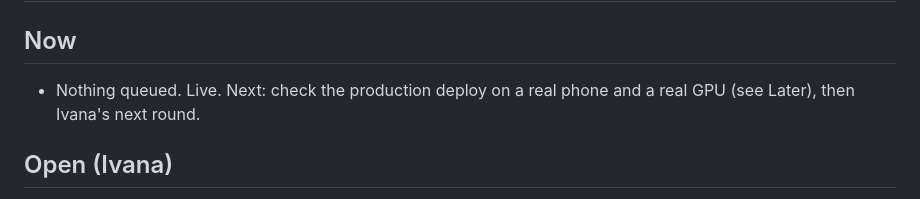
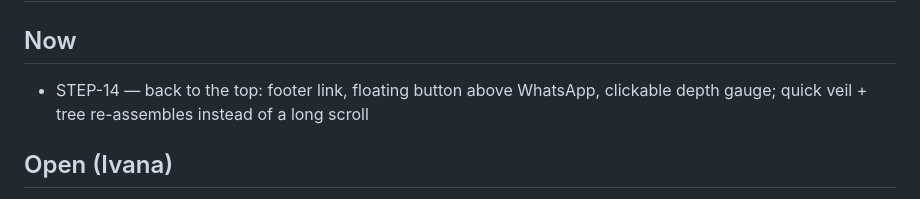
Before and after one commit to ivanamex/casa-arbol, a Markdown page: RUN-ORDER.md, the part around the change. Drawn GitHub-style.

Commit message:
STEP-14: back to the top — footer link, floating button, clickable gauge
Co-Authored-By: Claude Opus 5.5 <noreply@anthropic.com>
Claude-Session: https://claude.ai/code/session_01TMaZaJ87F1Y89BtC9GPQrs

```diff
--- a/RUN-ORDER.md
+++ b/RUN-ORDER.md
@@ -1,7 +1,7 @@
 # RUN-ORDER — Casa Árbol "From canopy to cenote" (branch: main — live at casaarbolplayacar.com since 2026-09-30)
 
 ## Now
-- Nothing queued. Live. Next: check the production deploy on a real phone and a real GPU (see Later), then Ivana's next round.
+- STEP-14 — back to the top: footer link, floating button above WhatsApp, clickable depth gauge; quick veil + tree re-assembles instead of a long scroll
 
 ## Open (Ivana)
 - When 20north.art goes public: switch the footer credit link from Instagram to https://20north.art (footer `.f-credit`, one href).
```
Also changed, not shown: steps/STEP-14.md (added, +17 -0 lines).
